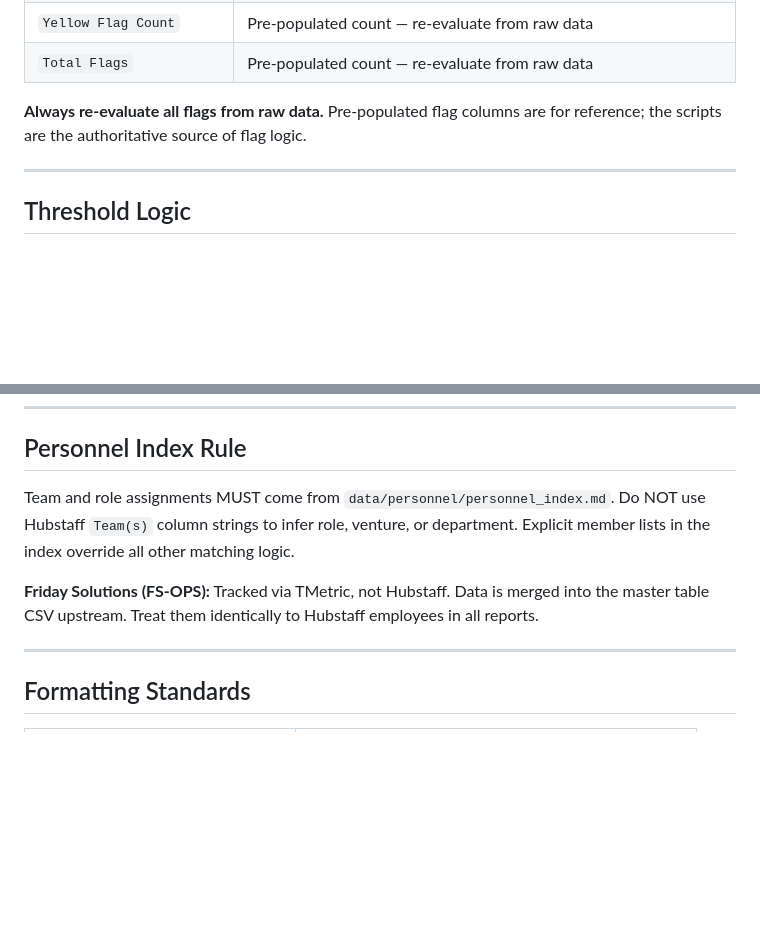
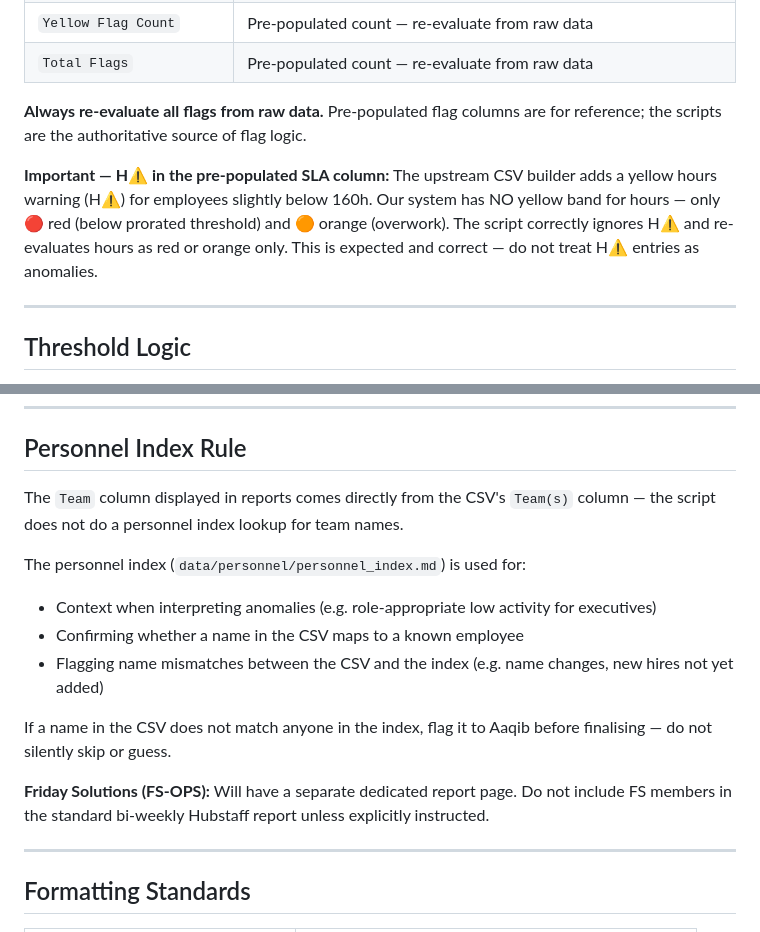
Before and after one commit to aaqib-labs/hubstaff-performance-reports, a Markdown page: CLAUDE.md, 2 parts joined by grey strips. Rendered like a GitHub page; blank space fills up the shorter version.

Commit message:
Clarify CLAUDE.md: personnel index usage and H⚠️ hours flag behavior
- Corrected personnel index rule: team column comes from CSV directly,
  not from index lookup. Index is used for context and name validation only.
- Added note that H⚠️ in upstream CSV is expected and correctly ignored
  (no yellow band for hours in our SLA system).
- Friday Solutions will have a separate dedicated report page.

Co-Authored-By: Claude Sonnet 4.6 (1M context) <noreply@anthropic.com>

```diff
--- a/CLAUDE.md
+++ b/CLAUDE.md
@@ -79,6 +79,8 @@ The input CSV always has these columns (Hubstaff export format):
 
 **Always re-evaluate all flags from raw data.** Pre-populated flag columns are for reference; the scripts are the authoritative source of flag logic.
 
+**Important — H⚠️ in the pre-populated SLA column:** The upstream CSV builder adds a yellow hours warning (H⚠️) for employees slightly below 160h. Our system has NO yellow band for hours — only 🔴 red (below prorated threshold) and 🟠 orange (overwork). The script correctly ignores H⚠️ and re-evaluates hours as red or orange only. This is expected and correct — do not treat H⚠️ entries as anomalies.
+
 ---
 
 ## Threshold Logic
@@ -103,11 +105,16 @@ Print both calculated thresholds to console before processing. Count Mon–Fri o
 
 ## Personnel Index Rule
 
-Team and role assignments MUST come from `data/personnel/personnel_index.md`.
-Do NOT use Hubstaff `Team(s)` column strings to infer role, venture, or department.
-Explicit member lists in the index override all other matching logic.
+The `Team` column displayed in reports comes directly from the CSV's `Team(s)` column — the script does not do a personnel index lookup for team names.
 
-**Friday Solutions (FS-OPS):** Tracked via TMetric, not Hubstaff. Data is merged into the master table CSV upstream. Treat them identically to Hubstaff employees in all reports.
+The personnel index (`data/personnel/personnel_index.md`) is used for:
+- Context when interpreting anomalies (e.g. role-appropriate low activity for executives)
+- Confirming whether a name in the CSV maps to a known employee
+- Flagging name mismatches between the CSV and the index (e.g. name changes, new hires not yet added)
+
+If a name in the CSV does not match anyone in the index, flag it to Aaqib before finalising — do not silently skip or guess.
+
+**Friday Solutions (FS-OPS):** Will have a separate dedicated report page. Do not include FS members in the standard bi-weekly Hubstaff report unless explicitly instructed.
 
 ---
 
```
